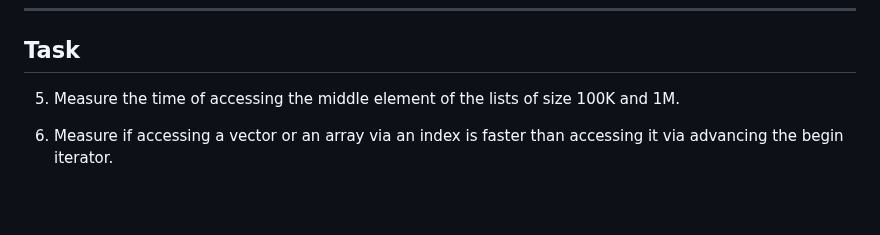
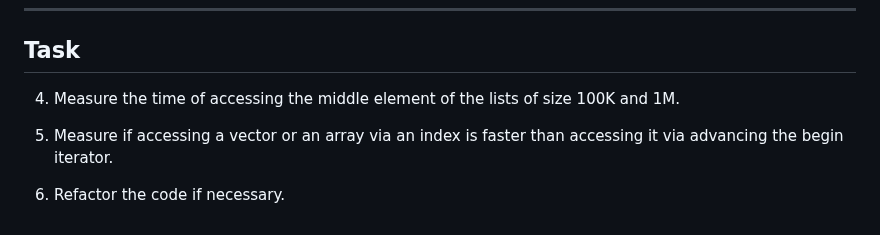
Before and after one commit to coders-school/stl, a Markdown page: 01-containers/01-sequence-containers/03-list.md, the part around the change. Rendered like a GitHub page; blank space fills up the shorter version.

```diff
--- a/01-containers/01-sequence-containers/03-list.md
+++ b/01-containers/01-sequence-containers/03-list.md
@@ -105,6 +105,8 @@ ___
 
 ## Task
 
-5. Measure the time of accessing the middle element of the lists of size 100K and 1M.
+4. Measure the time of accessing the middle element of the lists of size 100K and 1M.
 
-6. Measure if accessing a vector or an array via an index is faster than accessing it via advancing the begin iterator.
+5. Measure if accessing a vector or an array via an index is faster than accessing it via advancing the begin iterator.
+
+6. Refactor the code if necessary.
```
Also changed, not shown: 01-containers/01-sequence-containers/01-vector.md (+13 -6 lines), 01-containers/01-sequence-containers/02-array.md (+0 -4 lines), img/associative_containers.png (added), 1 other file.
